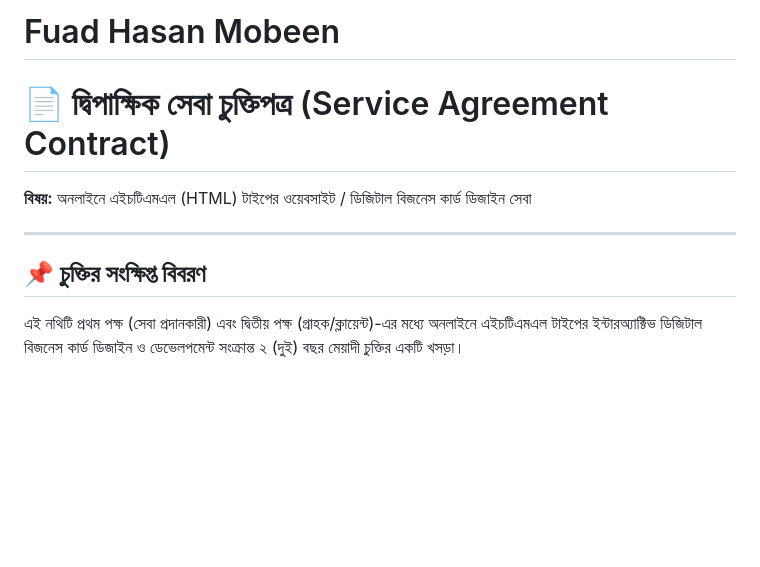
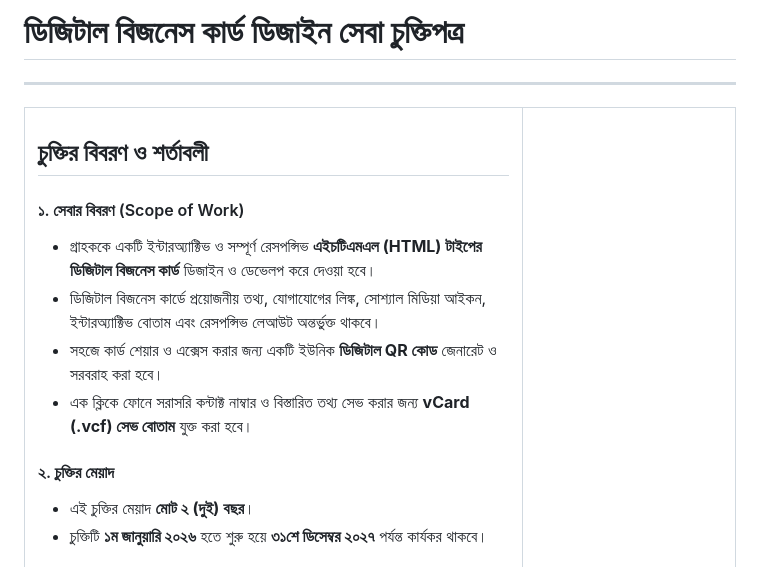
Before and after one commit to fhmobeen/QR-Code-Link, a Markdown page: Customar_Data/Fuad_Hasan_Mobeen.md, the part around one of its changes. GitHub-like rendering; blank space fills up the shorter version.

```diff
--- a/Customar_Data/Fuad_Hasan_Mobeen.md
+++ b/Customar_Data/Fuad_Hasan_Mobeen.md
@@ -1,9 +1,21 @@
-# Fuad Hasan Mobeen
-# 📄 দ্বিপাক্ষিক সেবা চুক্তিপত্র (Service Agreement Contract)
-
-**বিষয়:** অনলাইনে এইচটিএমএল (HTML) টাইপের ওয়েবসাইট / ডিজিটাল বিজনেস কার্ড ডিজাইন সেবা
+# ডিজিটাল বিজনেস কার্ড ডিজাইন সেবা চুক্তিপত্র
 
 ---
 
-## 📌 চুক্তির সংক্ষিপ্ত বিবরণ
-এই নথিটি প্রথম পক্ষ (সেবা প্রদানকারী) এবং দ্বিতীয় পক্ষ (গ্রাহক/ক্লায়েন্ট)-এর মধ্যে অনলাইনে এইচটিএমএল টাইপের ইন্টারঅ্যাক্টিভ ডিজিটাল বিজনেস কার্ড ডিজাইন ও ডেভেলপমেন্ট সংক্রান্ত ২ (দুই) বছর মেয়াদী চুক্তির একটি খসড়া।
+<table>
+  <tr>
+    <!-- বাম পাশ: চুক্তির প্রধান বিবরণ ও শর্তাবলী (৭০% স্থান) -->
+    <td width="70%" valign="top">
+
+## চুক্তির বিবরণ ও শর্তাবলী
+
+#### ১. সেবার বিবরণ (Scope of Work)
+* গ্রাহককে একটি ইন্টারঅ্যাক্টিভ ও সম্পূর্ণ রেসপন্সিভ **এইচটিএমএল (HTML) টাইপের ডিজিটাল বিজনেস কার্ড** ডিজাইন ও ডেভেলপ করে দেওয়া হবে।
+* ডিজিটাল বিজনেস কার্ডে প্রয়োজনীয় তথ্য, যোগাযোগের লিঙ্ক, সোশ্যাল মিডিয়া আইকন, ইন্টারঅ্যাক্টিভ বোতাম এবং রেসপন্সিভ লেআউট অন্তর্ভুক্ত থাকবে।
+* সহজে কার্ড শেয়ার ও এক্সেস করার জন্য একটি ইউনিক **ডিজিটাল QR কোড** জেনারেট ও সরবরাহ করা হবে।
+* এক ক্লিকে ফোনে সরাসরি কন্টাক্ট নাম্বার ও বিস্তারিত তথ্য সেভ করার জন্য **vCard (.vcf) সেভ বোতাম** যুক্ত করা হবে।
+
+#### ২. চুক্তির মেয়াদ
+* এই চুক্তির মেয়াদ **মোট ২ (দুই) বছর**।
+* চুক্তিটি **১ম জানুয়ারি ২০২৬** হতে শুরু হয়ে **৩১শে ডিসেম্বর ২০২৭** পর্যন্ত কার্যকর থাকবে।
+
```
Also changed, not shown: other parts of Customar_Data/Fuad_Hasan_Mobeen.md (+103 -51 lines).
